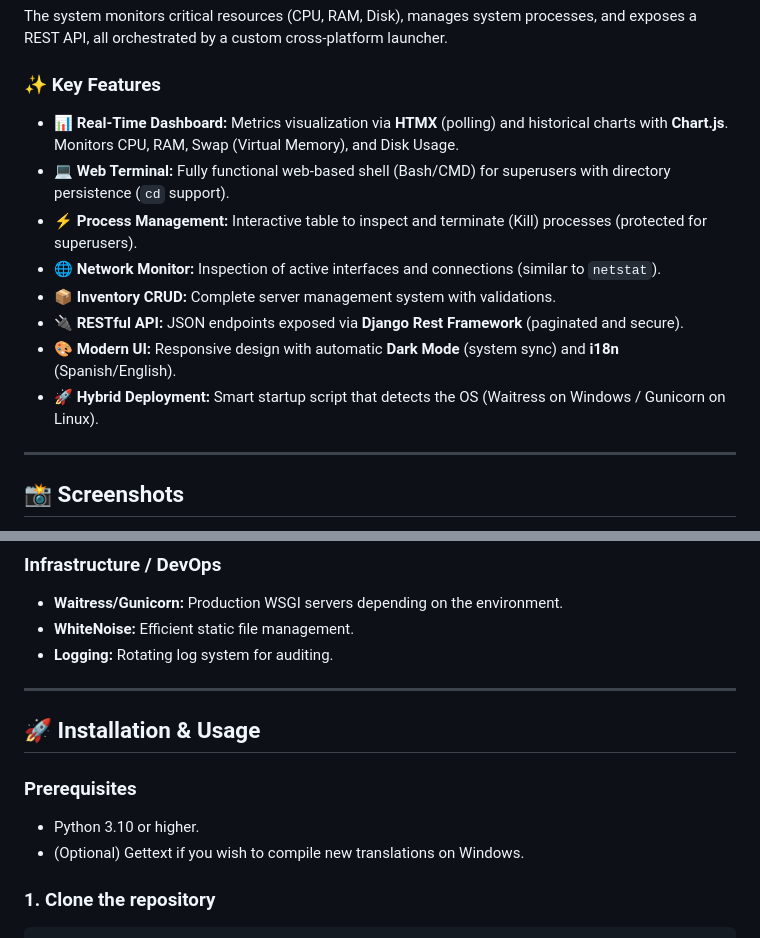
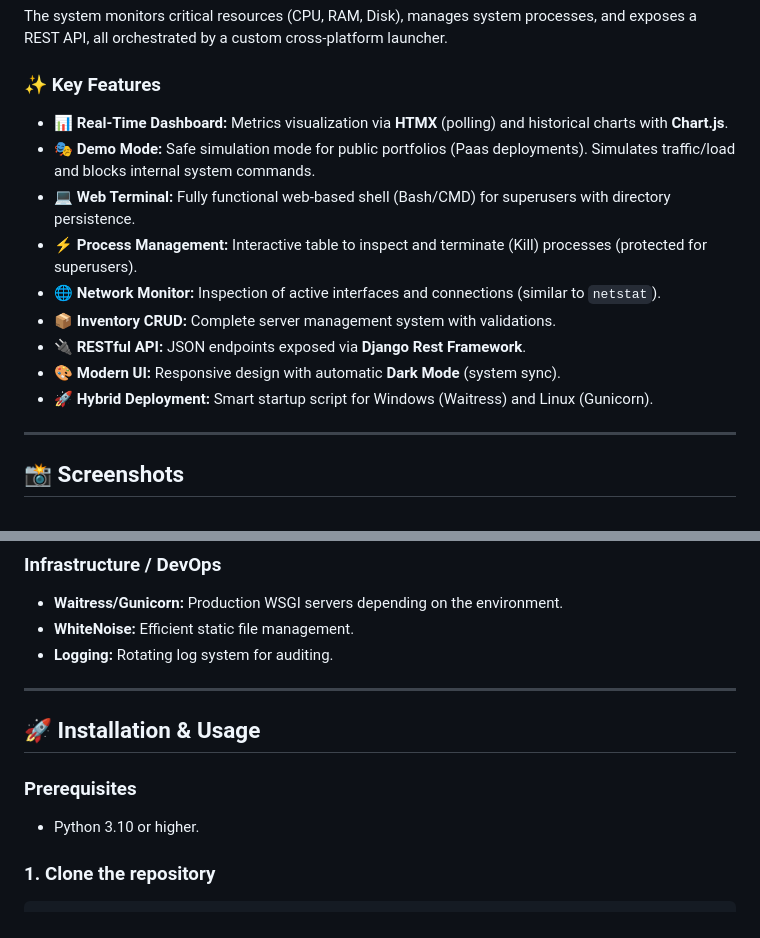
Before and after one commit to alejandroqs/remote-server-admin, a Markdown page: README.md, 2 parts joined by grey strips. Drawn GitHub-style.

````diff
--- a/README.md
+++ b/README.md
@@ -18,14 +18,15 @@ The system monitors critical resources (CPU, RAM, Disk), manages system processe
 
 ### ✨ Key Features
 
-* **📊 Real-Time Dashboard:** Metrics visualization via **HTMX** (polling) and historical charts with **Chart.js**. Monitors CPU, RAM, Swap (Virtual Memory), and Disk Usage.
-* **💻 Web Terminal:** Fully functional web-based shell (Bash/CMD) for superusers with directory persistence (`cd` support).
+* **📊 Real-Time Dashboard:** Metrics visualization via **HTMX** (polling) and historical charts with **Chart.js**.
+* **🎭 Demo Mode:** Safe simulation mode for public portfolios (Paas deployments). Simulates traffic/load and blocks internal system commands.
+* **💻 Web Terminal:** Fully functional web-based shell (Bash/CMD) for superusers with directory persistence.
 * **⚡ Process Management:** Interactive table to inspect and terminate (Kill) processes (protected for superusers).
 * **🌐 Network Monitor:** Inspection of active interfaces and connections (similar to `netstat`).
 * **📦 Inventory CRUD:** Complete server management system with validations.
-* **🔌 RESTful API:** JSON endpoints exposed via **Django Rest Framework** (paginated and secure).
-* **🎨 Modern UI:** Responsive design with automatic **Dark Mode** (system sync) and **i18n** (Spanish/English).
-* **🚀 Hybrid Deployment:** Smart startup script that detects the OS (Waitress on Windows / Gunicorn on Linux).
+* **🔌 RESTful API:** JSON endpoints exposed via **Django Rest Framework**.
+* **🎨 Modern UI:** Responsive design with automatic **Dark Mode** (system sync).
+* **🚀 Hybrid Deployment:** Smart startup script for Windows (Waitress) and Linux (Gunicorn).
 
 ---
 
@@ -53,7 +54,7 @@ The project follows an **MVT (Model-View-Template)** architecture enhanced with
 ### Infrastructure / DevOps
 * **Waitress/Gunicorn:** Production WSGI servers depending on the environment.
 * **WhiteNoise:** Efficient static file management.
-*   **Logging:** Rotating log system for auditing.
+* **Logging:** Rotating log system for auditing.
 
 ---
 
@@ -61,7 +62,6 @@ The project follows an **MVT (Model-View-Template)** architecture enhanced with
 
 ### Prerequisites
 * Python 3.10 or higher.
-* (Optional) Gettext if you wish to compile new translations on Windows.
 
 ### 1. Clone the repository
 ```bash
````
Also changed, not shown: other parts of README.md (+35 -2 lines), AGENTS.md (+34 -13 lines).
